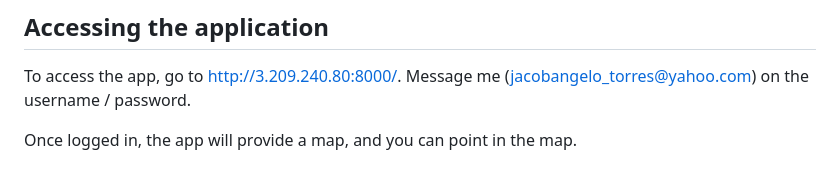
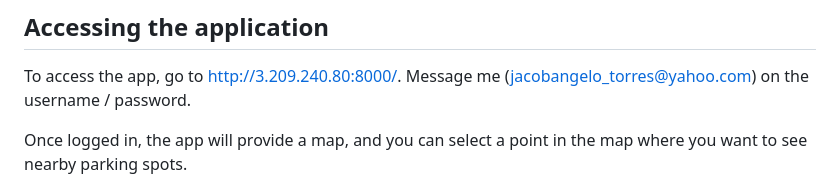
Before and after one commit to jacobatorres/los_angeles_parking_finder, a Markdown page: README.md, the part around the change. Drawn GitHub-style.

Commit message:
Fix sentence

```diff
--- a/README.md
+++ b/README.md
@@ -2,7 +2,7 @@
 
 To access the app, go to http://3.209.240.80:8000/. Message me (jacobangelo_torres@yahoo.com) on the username / password.
 
-Once logged in, the app will provide a map, and you can point in the map.
+Once logged in, the app will provide a map, and you can select a point in the map where you want to see nearby parking spots.
 
 <img src="readme_pics/before.png" alt="drawing" width="400"/>
 
```
